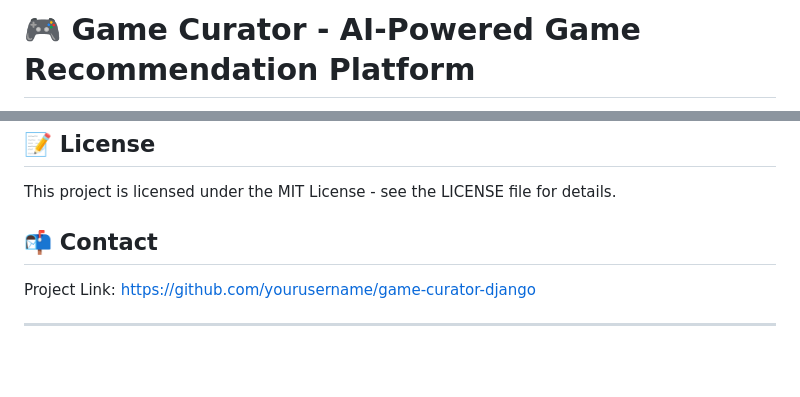
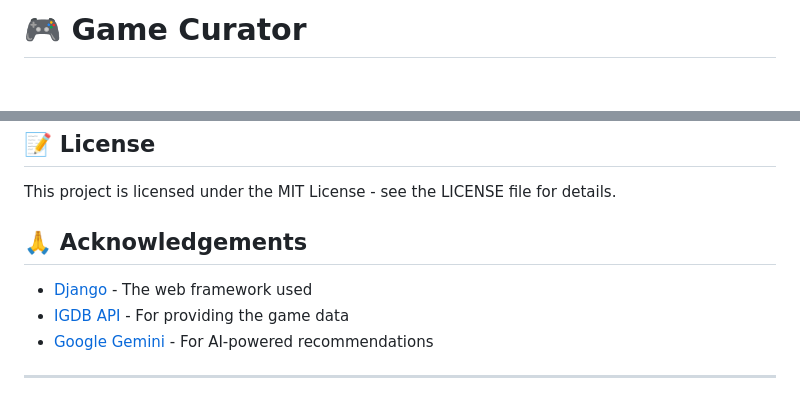
Before and after one commit to Khaledblel/game-curator-django, a Markdown page: README.md, 2 parts joined by grey strips. Drawn GitHub-style; blank space fills up the shorter version.

```diff
--- a/README.md
+++ b/README.md
@@ -1,2 +1,2 @@
-# 🎮 Game Curator - AI-Powered Game Recommendation Platform
+# 🎮 Game Curator
 
@@ -156,9 +137,11 @@ Contributions are welcome! Please feel free to submit a Pull Request.
 
 This project is licensed under the MIT License - see the LICENSE file for details.
 
-## 📬 Contact
+## 🙏 Acknowledgements
 
-Project Link: [https://github.com/yourusername/game-curator-django](https://github.com/yourusername/game-curator-django)
+- [Django](https://www.djangoproject.com/) - The web framework used
+- [IGDB API](https://www.igdb.com/api) - For providing the game data
+- [Google Gemini](https://ai.google/discover/gemini/) - For AI-powered recommendations
 
 ---
 
```
Also changed, not shown: other parts of README.md (+96 -117 lines).
